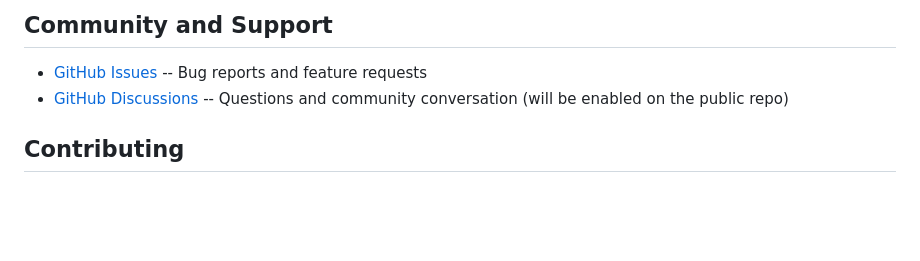
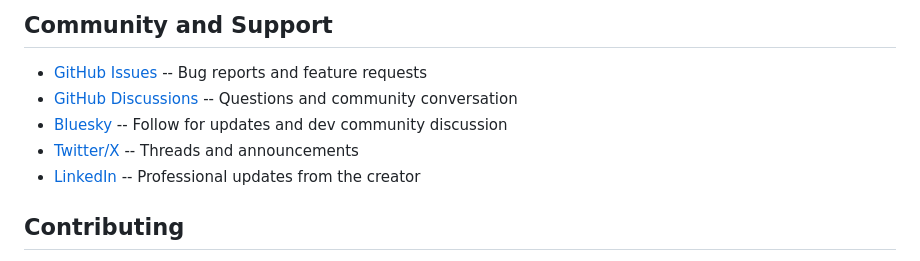
Before and after one commit to prism-forge/prism-forge, a Markdown page: README.md, the part around the change. GitHub-like rendering; blank space fills up the shorter version.

Commit message:
docs: add social links to README Community section
Added Bluesky, Twitter/X, and LinkedIn links to Community and Support section
for cross-platform discoverability.

Co-Authored-By: Claude Opus 4.6 (1M context) <noreply@anthropic.com>

```diff
--- a/README.md
+++ b/README.md
@@ -133,7 +133,10 @@ Activate on signal -- loaded on-demand by Susie when needed:
 ## Community and Support
 
 - [GitHub Issues](https://github.com/prism-forge/prism-forge/issues) -- Bug reports and feature requests
-- [GitHub Discussions](https://github.com/prism-forge/prism-forge/discussions) -- Questions and community conversation (will be enabled on the public repo)
+- [GitHub Discussions](https://github.com/prism-forge/prism-forge/discussions) -- Questions and community conversation
+- [Bluesky](https://bsky.app/profile/drakkotarkin.bsky.social) -- Follow for updates and dev community discussion
+- [Twitter/X](https://twitter.com/drakkotarkin) -- Threads and announcements
+- [LinkedIn](https://www.linkedin.com/in/anthonyjhipp) -- Professional updates from the creator
 
 ## Contributing
 
```
